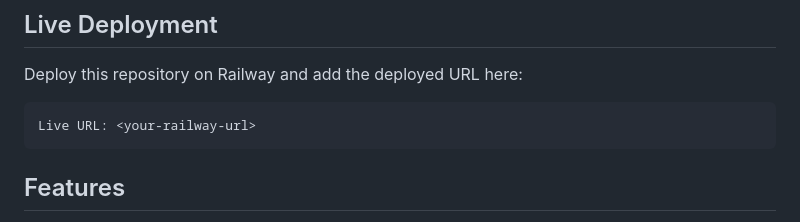
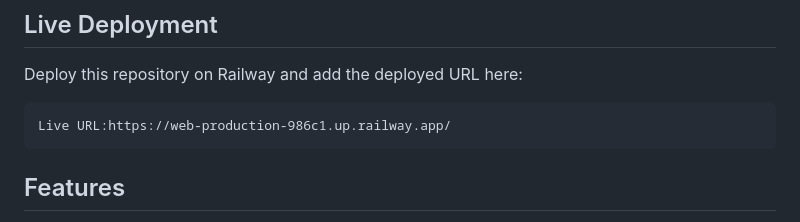
Before and after one commit to jayantdeshwal/Task-Manager, a Markdown page: README.md, the part around the change. Drawn GitHub-style.

Commit message:
Update live URL in README

````diff
--- a/README.md
+++ b/README.md
@@ -9,7 +9,7 @@ This project is intentionally simple and assignment-focused. It includes the req
 Deploy this repository on Railway and add the deployed URL here:
 
 ```text
-Live URL: <your-railway-url>
+Live URL:https://web-production-986c1.up.railway.app/
 ```
 
 ## Features
````
